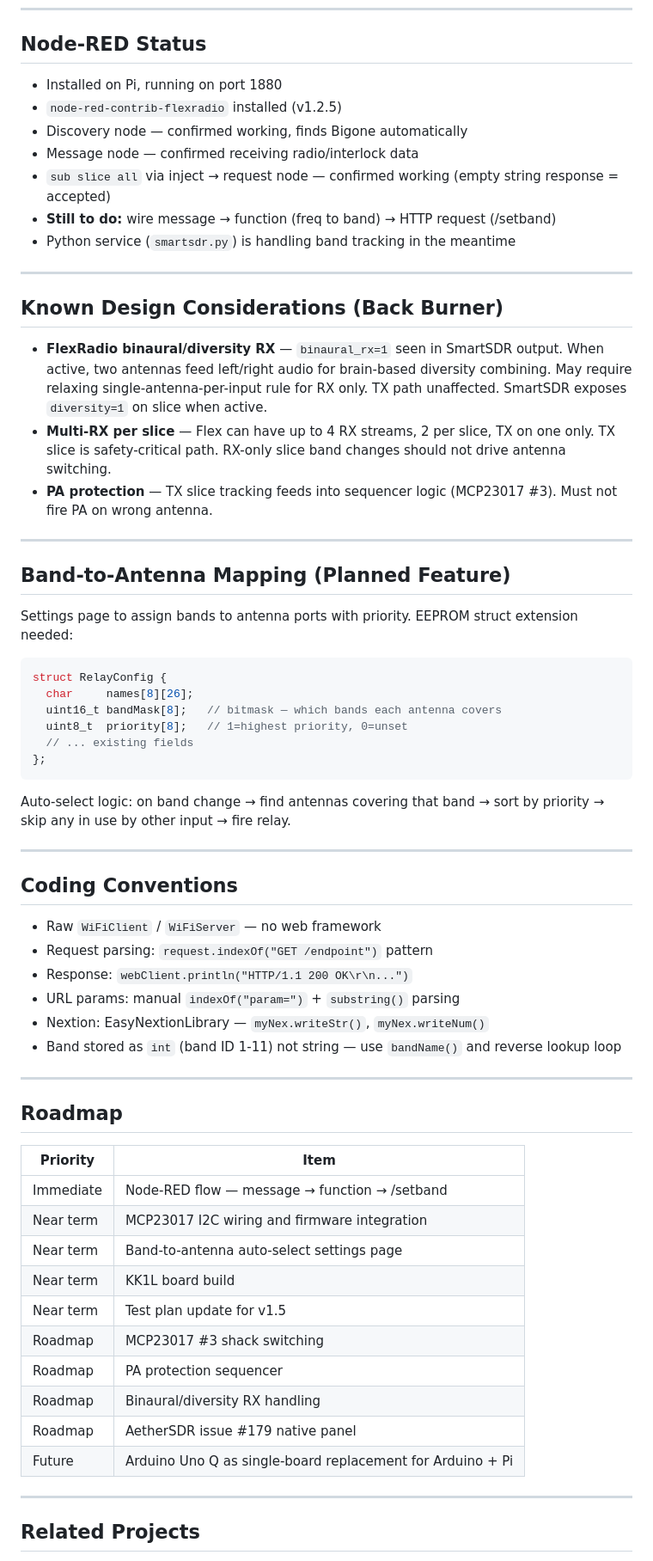
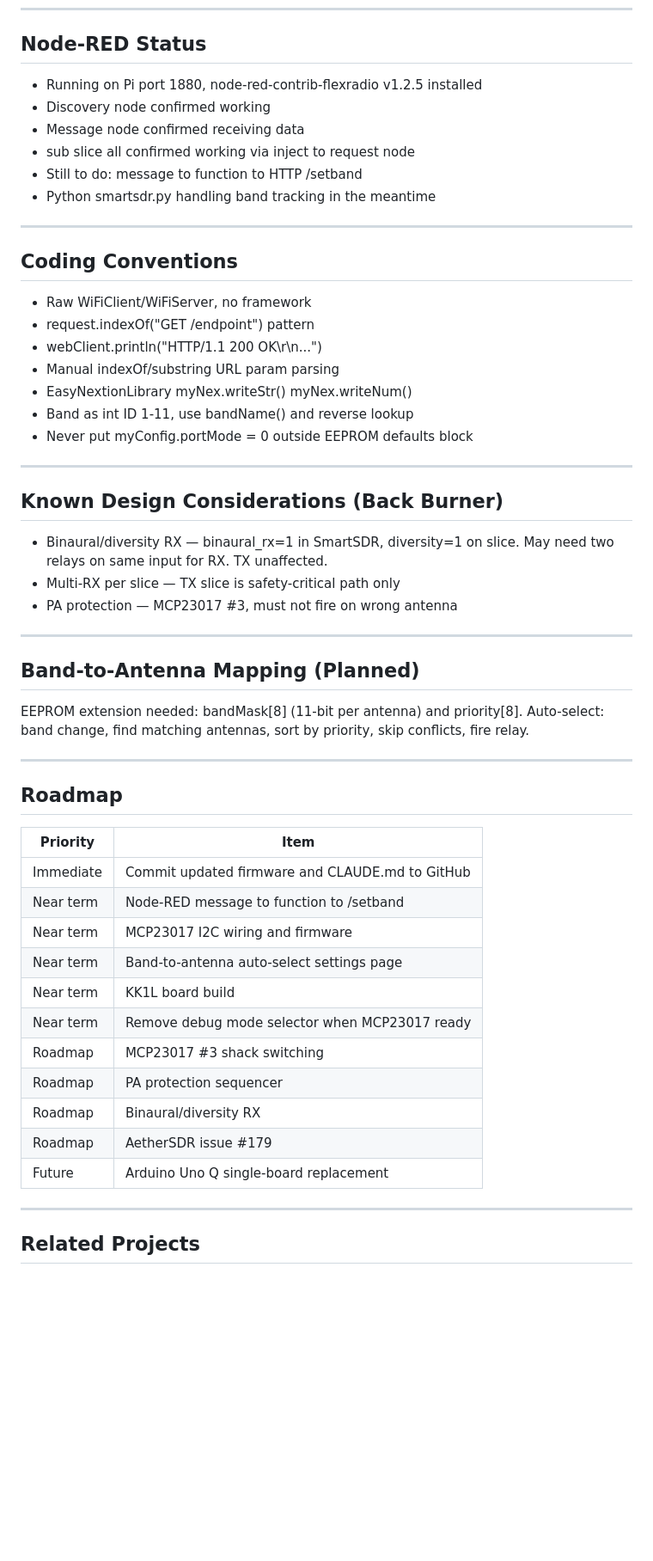
Before and after one commit to nigelfenton/shackswitch, a Markdown page: CLAUDE.md, the part around one of its changes. Shown at 86% size. Drawn GitHub-style; blank space fills up the shorter version.

````diff
--- a/CLAUDE.md
+++ b/CLAUDE.md
@@ -138,49 +174,39 @@ MCP23017 devices are in hand — not yet wired or integrated into firmware.
 
 ## Node-RED Status
 
-- Installed on Pi, running on port 1880
-- `node-red-contrib-flexradio` installed (v1.2.5)
-- Discovery node — confirmed working, finds Bigone automatically
-- Message node — confirmed receiving radio/interlock data
-- `sub slice all` via inject → request node — confirmed working (empty string response = accepted)
-- **Still to do:** wire message → function (freq to band) → HTTP request (/setband)
-- Python service (`smartsdr.py`) is handling band tracking in the meantime
+- Running on Pi port 1880, node-red-contrib-flexradio v1.2.5 installed
+- Discovery node confirmed working
+- Message node confirmed receiving data
+- sub slice all confirmed working via inject to request node
+- Still to do: message to function to HTTP /setband
+- Python smartsdr.py handling band tracking in the meantime
+
+---
+
+## Coding Conventions
+
+- Raw WiFiClient/WiFiServer, no framework
+- request.indexOf("GET /endpoint") pattern
+- webClient.println("HTTP/1.1 200 OK\r\n...")
+- Manual indexOf/substring URL param parsing
+- EasyNextionLibrary myNex.writeStr() myNex.writeNum()
+- Band as int ID 1-11, use bandName() and reverse lookup
+- Never put myConfig.portMode = 0 outside EEPROM defaults block
 
 ---
 
 ## Known Design Considerations (Back Burner)
 
-- **FlexRadio binaural/diversity RX** — `binaural_rx=1` seen in SmartSDR output. When active, two antennas feed left/right audio for brain-based diversity combining. May require relaxing single-antenna-per-input rule for RX only. TX path unaffected. SmartSDR exposes `diversity=1` on slice when active.
-- **Multi-RX per slice** — Flex can have up to 4 RX streams, 2 per slice, TX on one only. TX slice is safety-critical path. RX-only slice band changes should not drive antenna switching.
-- **PA protection** — TX slice tracking feeds into sequencer logic (MCP23017 #3). Must not fire PA on wrong antenna.
+- Binaural/diversity RX — binaural_rx=1 in SmartSDR, diversity=1 on slice. May need two relays on same input for RX. TX unaffected.
+- Multi-RX per slice — TX slice is safety-critical path only
+- PA protection — MCP23017 #3, must not fire on wrong antenna
 
 ---
 
-## Band-to-Antenna Mapping (Planned Feature)
+## Band-to-Antenna Mapping (Planned)
 
-Settings page to assign bands to antenna ports with priority. EEPROM struct extension needed:
-
-```cpp
-struct RelayConfig {
-  char     names[8][26];
-  uint16_t bandMask[8];   // bitmask — which bands each antenna covers
-  uint8_t  priority[8];   // 1=highest priority, 0=unset
-  // ... existing fields
-};
-```
-
-Auto-select logic: on band change → find antennas covering that band → sort by priority → skip any in use by other input → fire relay.
-
----
-
-## Coding Conventions
-
-- Raw `WiFiClient` / `WiFiServer` — no web framework
-- Request parsing: `request.indexOf("GET /endpoint")` pattern
-- Response: `webClient.println("HTTP/1.1 200 OK\r\n...")`
-- URL params: manual `indexOf("param=")` + `substring()` parsing
-- Nextion: EasyNextionLibrary — `myNex.writeStr()`, `myNex.writeNum()`
-- Band stored as `int` (band ID 1-11) not string — use `bandName()` and reverse lookup loop
+EEPROM extension needed: bandMask[8] (11-bit per antenna) and priority[8].
+Auto-select: band change, find matching antennas, sort by priority, skip conflicts, fire relay.
 
 ---
 
@@ -188,16 +214,17 @@ Auto-select logic: on band change → find antennas covering that band → sort
 
 | Priority | Item |
 |---|---|
-| Immediate | Node-RED flow — message → function → /setband |
-| Near term | MCP23017 I2C wiring and firmware integration |
+| Immediate | Commit updated firmware and CLAUDE.md to GitHub |
+| Near term | Node-RED message to function to /setband |
+| Near term | MCP23017 I2C wiring and firmware |
 | Near term | Band-to-antenna auto-select settings page |
 | Near term | KK1L board build |
-| Near term | Test plan update for v1.5 |
+| Near term | Remove debug mode selector when MCP23017 ready |
 | Roadmap | MCP23017 #3 shack switching |
 | Roadmap | PA protection sequencer |
-| Roadmap | Binaural/diversity RX handling |
-| Roadmap | AetherSDR issue #179 native panel |
-| Future | Arduino Uno Q as single-board replacement for Arduino + Pi |
+| Roadmap | Binaural/diversity RX |
+| Roadmap | AetherSDR issue #179 |
+| Future | Arduino Uno Q single-board replacement |
 
 ---
 
````
Also changed, not shown: other parts of CLAUDE.md (+90 -54 lines).
